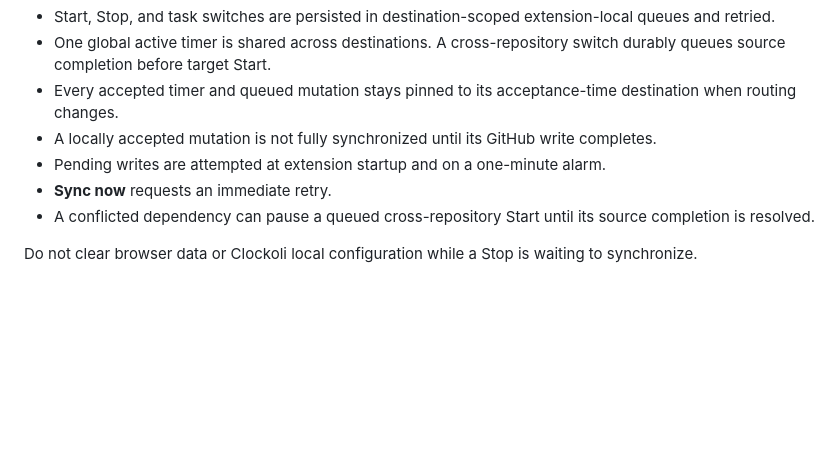
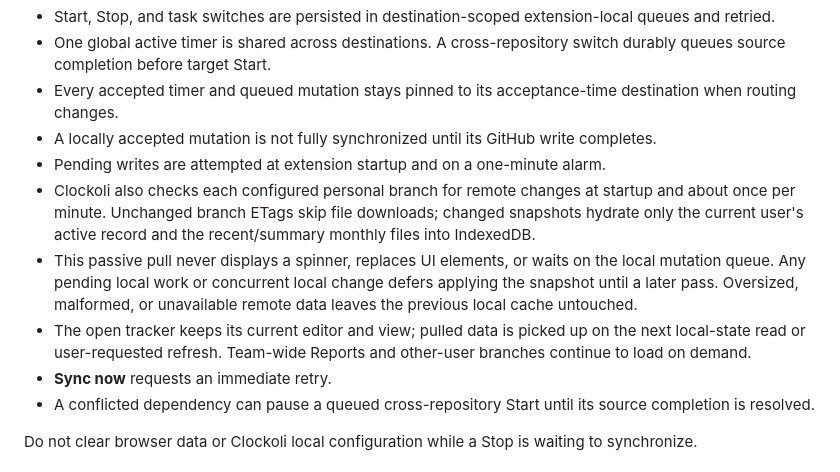
Before and after one commit to Clockoli/wip, a Markdown page: docs/data-and-privacy.md, the part around the change. GitHub-like rendering; blank space fills up the shorter version.

Commit message:
docs: explain silent remote pulls and local-first state updates

```diff
--- a/docs/data-and-privacy.md
+++ b/docs/data-and-privacy.md
@@ -160,6 +160,9 @@ Clockoli accepts timer mutations locally during temporary connectivity loss, but
 - Every accepted timer and queued mutation stays pinned to its acceptance-time destination when routing changes.
 - A locally accepted mutation is not fully synchronized until its GitHub write completes.
 - Pending writes are attempted at extension startup and on a one-minute alarm.
+- Clockoli also checks each configured personal branch for remote changes at startup and about once per minute. Unchanged branch ETags skip file downloads; changed snapshots hydrate only the current user's active record and the recent/summary monthly files into IndexedDB.
+- This passive pull never displays a spinner, replaces UI elements, or waits on the local mutation queue. Any pending local work or concurrent local change defers applying the snapshot until a later pass. Oversized, malformed, or unavailable remote data leaves the previous local cache untouched.
+- The open tracker keeps its current editor and view; pulled data is picked up on the next local-state read or user-requested refresh. Team-wide Reports and other-user branches continue to load on demand.
 - **Sync now** requests an immediate retry.
 - A conflicted dependency can pause a queued cross-repository Start until its source completion is resolved.
 
```
